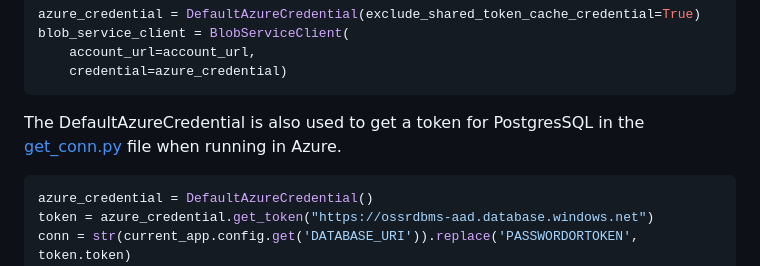
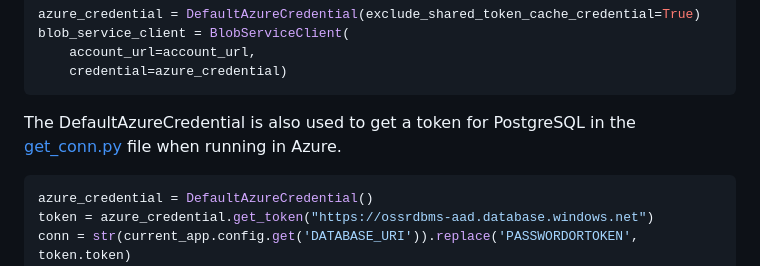
Before and after one commit to Azure-Samples/msdocs-flask-web-app-managed-identity, a Markdown page: README.md, the part around the change. Drawn GitHub-style.

Commit message:
Typo "PostgresSQL"→"PostgreSQL"
https://github.com/Azure-Samples/msdocs-flask-web-app-managed-identity/blob/main/README.md
#PingMSFTDocs

````diff
--- a/README.md
+++ b/README.md
@@ -38,7 +38,7 @@ blob_service_client = BlobServiceClient(
     credential=azure_credential)
 ```
 
-The DefaultAzureCredential is also used to get a token for PostgresSQL in the [get_conn.py](./azureproject/get_conn.py) file when running in Azure.
+The DefaultAzureCredential is also used to get a token for PostgreSQL in the [get_conn.py](./azureproject/get_conn.py) file when running in Azure.
 
 ```python
 azure_credential = DefaultAzureCredential()
````
